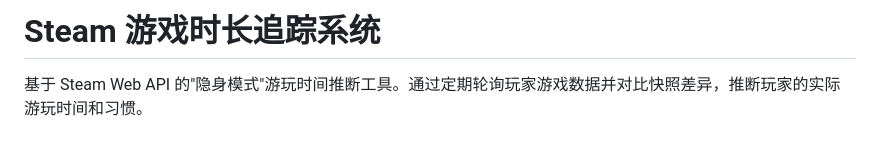
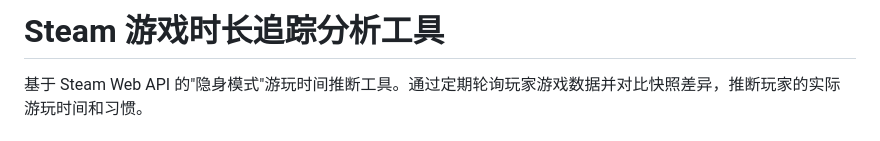
Before and after one commit to Aierlanta/steam_community_info_analysis, a Markdown page: README.md, the part around the change. Drawn GitHub-style.

Commit message:
Revise README title and description
Updated project title and description for clarity.

```diff
--- a/README.md
+++ b/README.md
@@ -1,4 +1,4 @@
-# Steam 游戏时长追踪系统
+# Steam 游戏时长追踪分析工具
 
 基于 Steam Web API 的"隐身模式"游玩时间推断工具。通过定期轮询玩家游戏数据并对比快照差异，推断玩家的实际游玩时间和习惯。
 
```
